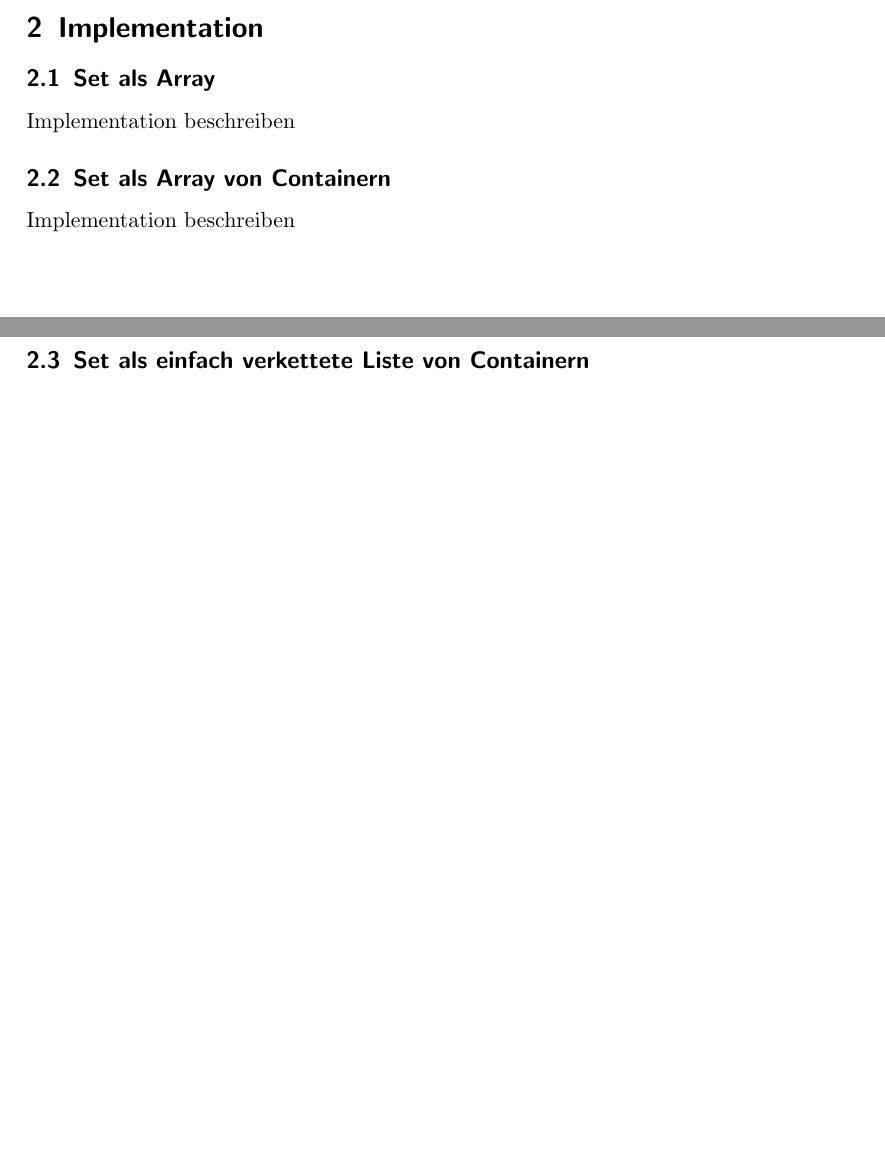
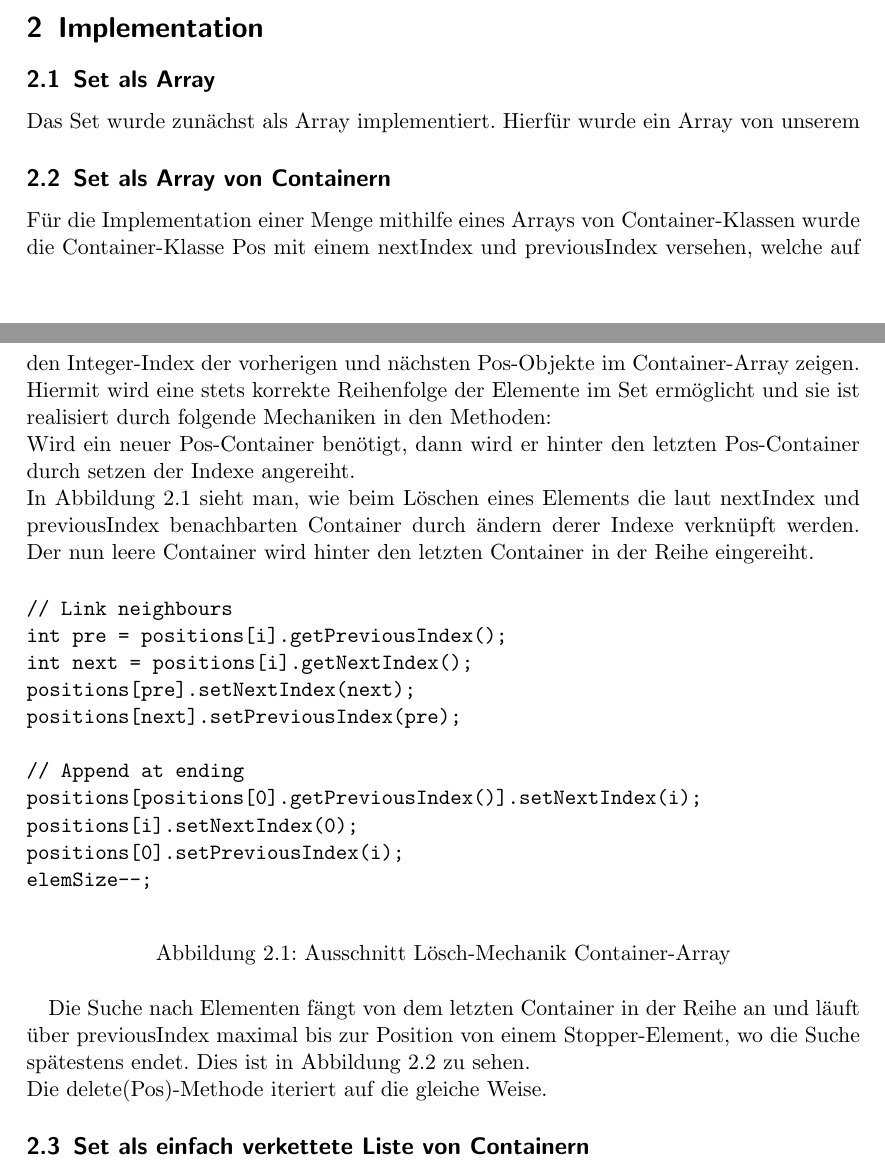
Before and after one commit to Finnfj/BTI-ADP-SS19, a LaTeX document (documentation/documentation.tex): two parts of pages 1 and 2 of 6 before the commit and two parts of pages 1 and 2 of 7 after it, joined at a grey line, cut so that both start at the same text, the shorter picture padded with empty space. Compiled offline with pdfLaTeX; an older LaTeX class or package is replaced by its successor.

Commit message:
updated doc

```diff
--- a/documentation/documentation.tex
+++ b/documentation/documentation.tex
@@ -32,13 +32,36 @@ Anschließend wird in Abschnitt \ref{sec:verfun} geprüft, ob die vorgegebenen O
 
 \section{Implementation}
 \label{sec:implementation}
+\subsection{Set als Array}
+\label{sec:setArray}
 
-\subsection{Set als Array}
-\label{sec:setArray-I}
-
-Implementation beschreiben
+Das Set wurde zunächst als Array implementiert. Hierfür wurde ein Array von unserem
 
 \subsection{Set als Array von Containern}
-\label{sec:setConArray-I}
+\label{sec:setConArray}
 
-Implementation beschreiben
+Für die Implementation einer Menge mithilfe eines Arrays von Container-Klassen wurde die Container-Klasse Pos mit einem nextIndex und previousIndex versehen,
+welche auf den Integer-Index der vorherigen und nächsten Pos-Objekte im Container-Array zeigen.
+Hiermit wird eine stets korrekte Reihenfolge der Elemente im Set ermöglicht und sie ist realisiert durch folgende Mechaniken in den Methoden:\\
+Wird ein neuer Pos-Container benötigt, dann wird er hinter den letzten Pos-Container durch setzen der Indexe angereiht.\\
+In Abbildung \ref{figure:delmech} sieht man, wie beim Löschen eines Elements die laut nextIndex und previousIndex benachbarten Container durch ändern derer Indexe verknüpft werden. Der nun leere Container wird hinter den letzten Container in der Reihe eingereiht.
+\begin{figure}[h!]
+\texttt{ \\
+// Link neighbours\\
+int pre = positions[i].getPreviousIndex();\\
+int next = positions[i].getNextIndex();\\
+positions[pre].setNextIndex(next);\\
+positions[next].setPreviousIndex(pre);\\
+\\
+// Append at ending\\
+positions[positions[0].getPreviousIndex()].setNextIndex(i);\\
+positions[i].setNextIndex(0);\\
+positions[0].setPreviousIndex(i);\\
+elemSize--;\\
+}
+\caption{Ausschnitt Lösch-Mechanik Container-Array}
+\label{figure:delmech}
+\end{figure}
+
+Die Suche nach Elementen fängt von dem letzten Container in der Reihe an und läuft über previousIndex maximal bis zur Position von einem Stopper-Element, wo die Suche spätestens endet. Dies ist in Abbildung \ref{figure:findmech} zu sehen.\\
+Die delete(Pos)-Methode iteriert auf die gleiche Weise.
@@ -44,0 +74 @@ Implementation beschreiben
+    int pre = positions[i].getPreviousIndex();\\
@@ -45,2 +88,4 @@ Implementation beschreiben
+\label{figure:findmech}
+\end{figure}
 
 \subsection{Set als einfach verkettete Liste von Containern}
```
Also changed, not shown: documentation/documentation.pdf, documentation/documentation.tex (21 more changed lines).
